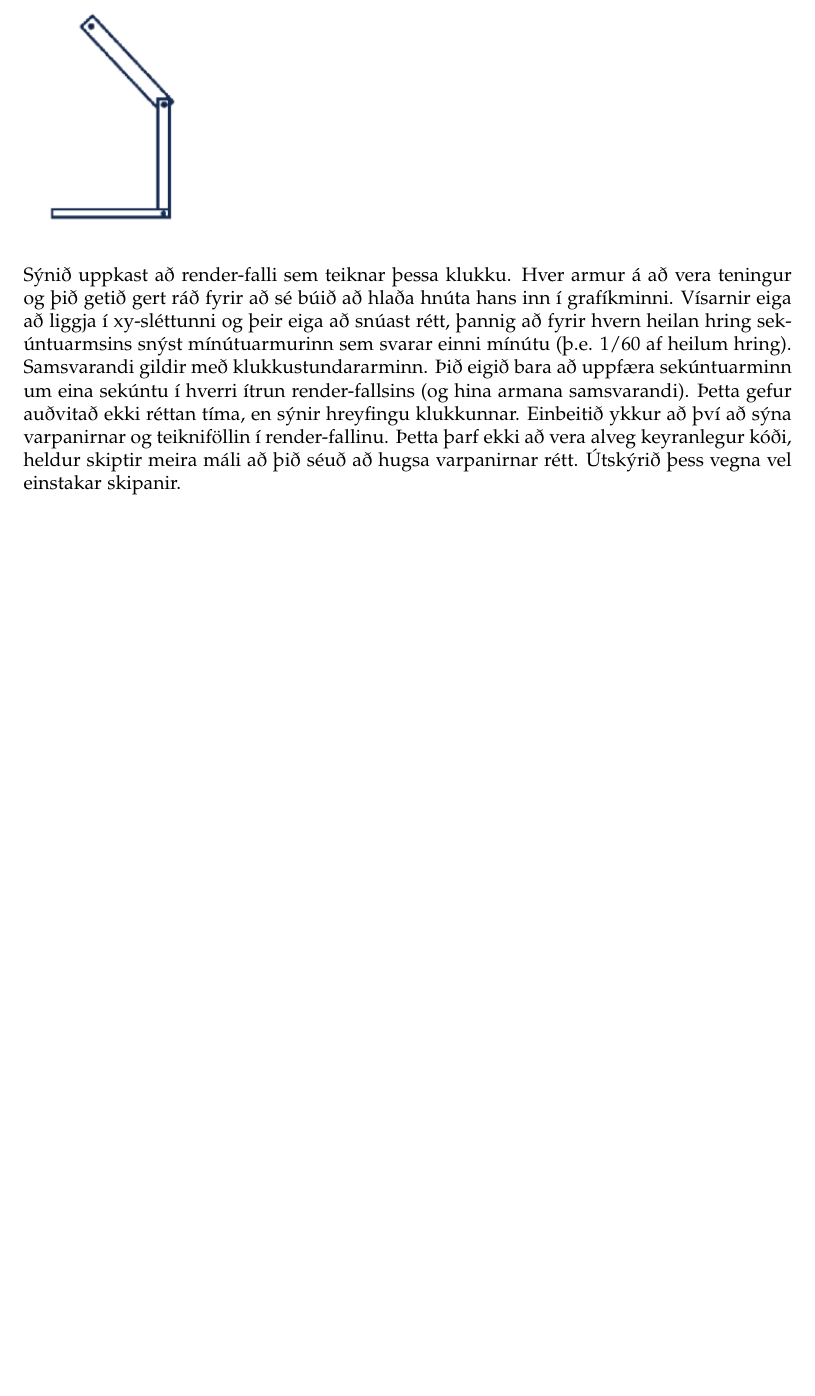
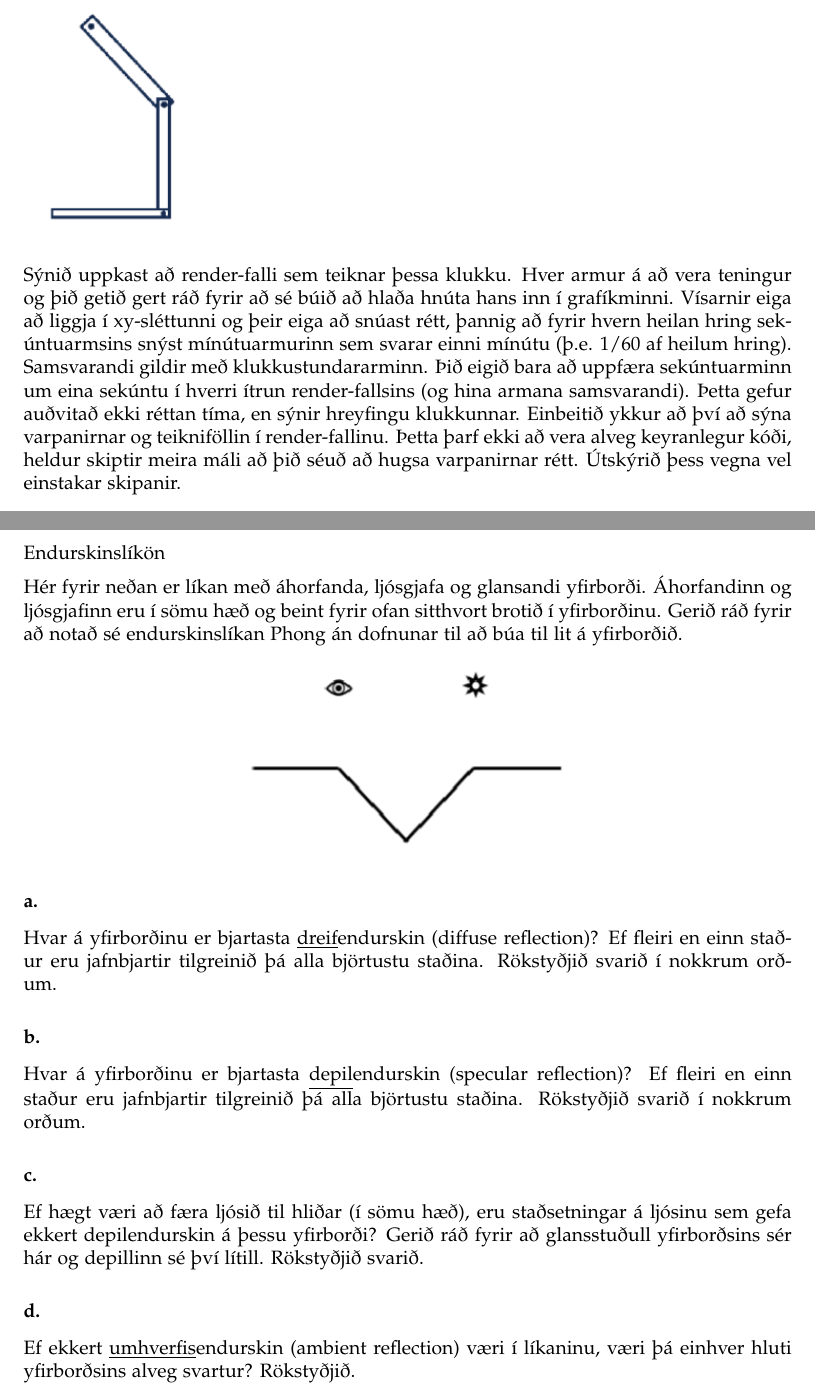
Before and after one commit to Reynirjr/TgrLokaprof, a LaTeX document (Tgr.tex): part of page 4 of 4 before the commit and two parts of pages 4 and 5 of 5 after it, the two joined at a grey line, cut so that both start at the same text, the shorter picture padded with empty space. Compiled offline with pdfLaTeX.

Commit message:
prof 2023section 3

```diff
--- a/Tgr.tex
+++ b/Tgr.tex
@@ -162,4 +162,32 @@ hugsa varpanirnar rétt. Útskýrið þess vegna vel einstakar skipanir.
 
 \newpage
 
+\section{3.} Endurskinslíkön
+
+Hér fyrir neðan er líkan með áhorfanda, ljósgjafa og glansandi yfirborði.
+Áhorfandinn og ljósgjafinn eru í sömu hæð og beint fyrir ofan sitthvort brotið í
+yfirborðinu. Gerið ráð fyrir að notað sé endurskinslíkan Phong án dofnunar til að
+búa til lit á yfirborðið.
+
+\begin{center}
+\includegraphics[scale = 0.9]{Endurskin.png}
+\end{center}
+
+
+\subsubsection{a.}Hvar á yfirborðinu er bjartasta \underline{dreif}endurskin (diffuse reflection)? Ef fleiri en
+einn staður eru jafnbjartir tilgreinið þá alla björtustu staðina. Rökstyðjið
+svarið í nokkrum orðum.
+
+\subsubsection{b.}Hvar á yfirborðinu er bjartasta \underline{depil}endurskin (specular reflection)? Ef fleiri
+en einn staður eru jafnbjartir tilgreinið þá alla björtustu staðina. Rökstyðjið
+svarið í nokkrum orðum.
+
+\subsubsection{c.}Ef hægt væri að færa ljósið til hliðar (í sömu hæð), eru staðsetningar á ljósinu
+sem gefa ekkert depilendurskin á þessu yfirborði? Gerið ráð fyrir að
+glansstuðull yfirborðsins sér hár og depillinn sé því lítill. Rökstyðjið svarið.
+
+\subsubsection{d.}Ef ekkert \underline{umhverfis}endurskin (ambient reflection) væri í líkaninu, væri þá
+einhver hluti yfirborðsins alveg svartur? Rökstyðjið.
+
+
 \end{document}
```
Also changed, not shown: Endurskin.png (added), Tgr.pdf.
